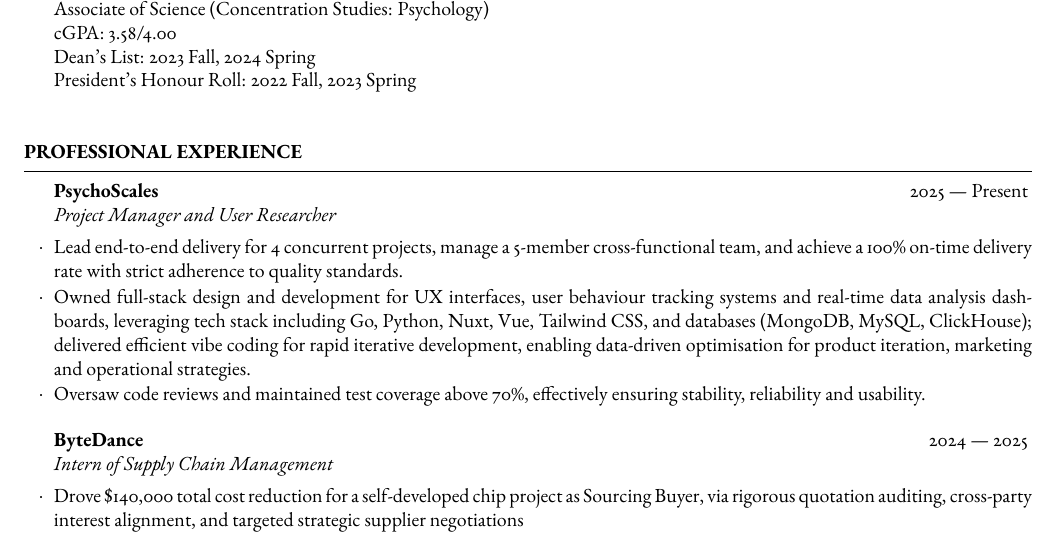
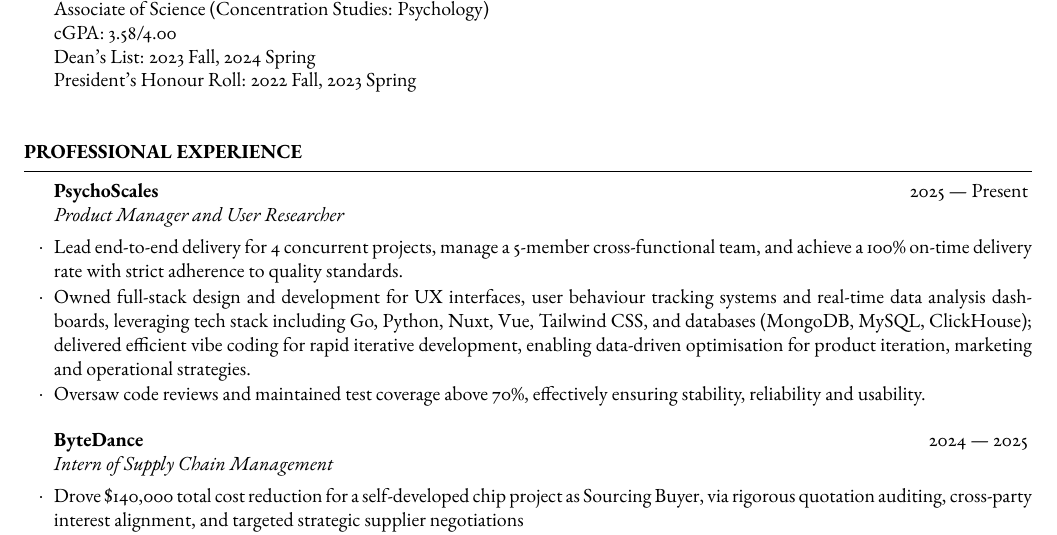
Before and after one commit to mxr612/MyCV, a LaTeX CV (CV_LI_Shangxuan.tex): part of the page, cut so that both start at the same text. Compiled offline with pdfLaTeX.

Commit message:
Update CV: change job title from Project Manager to Product Manager in Professional Experience section

```diff
--- a/CV_LI_Shangxuan.tex
+++ b/CV_LI_Shangxuan.tex
@@ -75,7 +75,7 @@
 
 \begin{rSection}{Professional Experience}
 
-    \begin{rSubsection}{PsychoScales}{2025  --- Present}{Project Manager and User Researcher}{}
+    \begin{rSubsection}{PsychoScales}{2025  --- Present}{Product Manager and User Researcher}{}
         \item Lead end-to-end delivery for 4 concurrent projects, manage a 5-member cross-functional team, and achieve a 100\% on-time delivery rate with strict adherence to quality standards.
         \item Owned full-stack design and development for UX interfaces, user behaviour tracking systems and real-time data analysis dashboards, leveraging tech stack including Go, Python, Nuxt, Vue, Tailwind CSS, and databases (MongoDB, MySQL, ClickHouse); delivered efficient vibe coding for rapid iterative development, enabling data-driven optimisation for product iteration, marketing and operational strategies.
         \item Oversaw code reviews and maintained test coverage above 70\%, effectively ensuring stability, reliability and usability.
```
